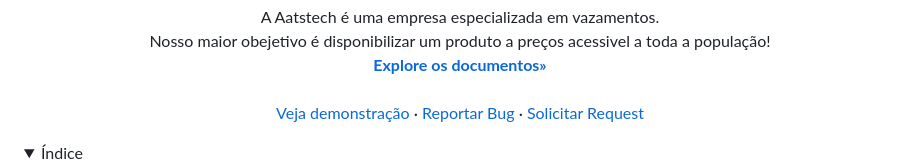
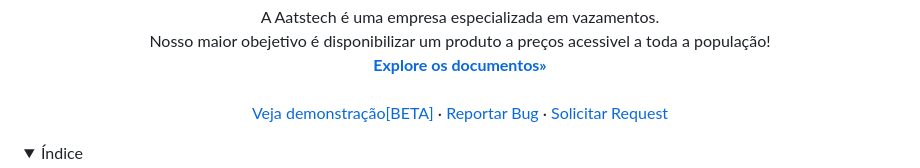
Before and after one commit to Guilherme-Luis/aatstech-corporation, a Markdown page: README.md, the part around the change. Rendered like a GitHub page.

```diff
--- a/README.md
+++ b/README.md
@@ -13,7 +13,7 @@
     <a href="https://github.com/Guilherme-Luis/aatstech-corporation"><strong>Explore os documentos»</strong></a>
     <br />
     <br />
-    <a href="https://brn-borges.github.io/aatstech-corporation/">Veja demonstração</a>
+    <a href="https://brn-borges.github.io/aatstech-corporation/">Veja demonstração[BETA]</a>
     ·
     <a href="https://github.com/Guilherme-Luis/aatstech-corporation/issues">Reportar Bug</a>
     ·
```
